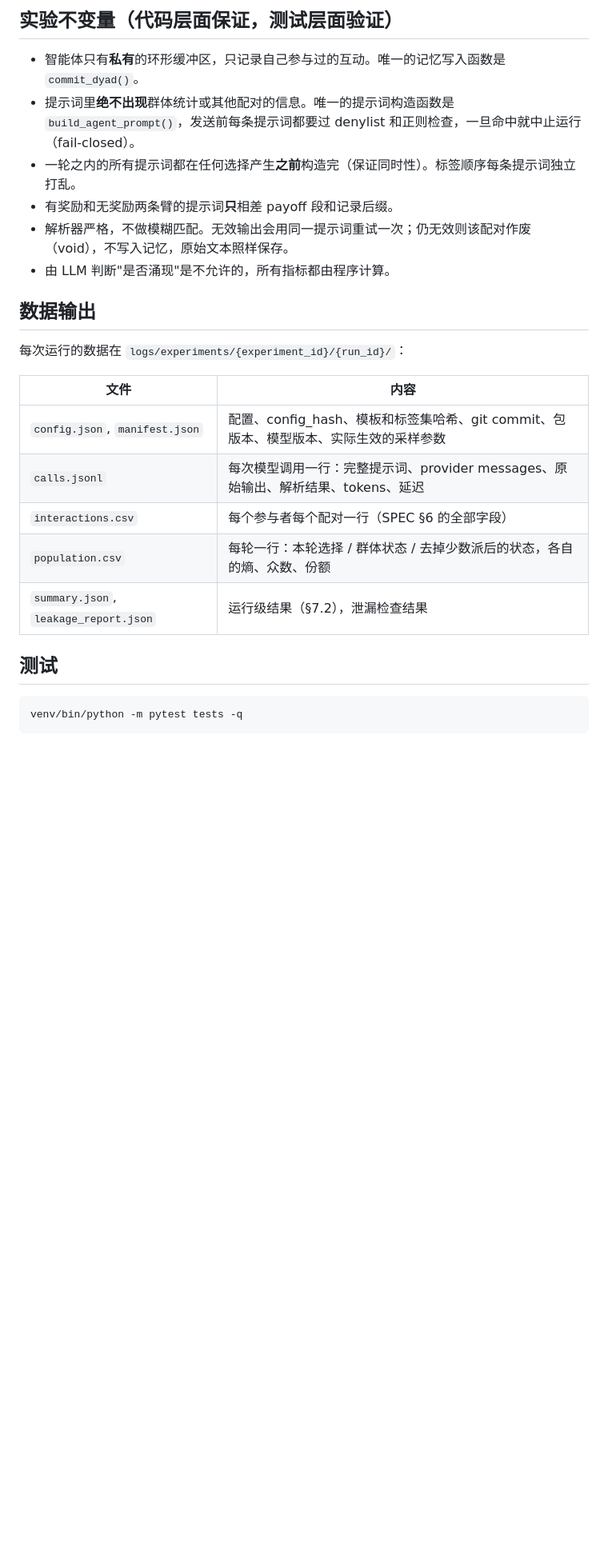
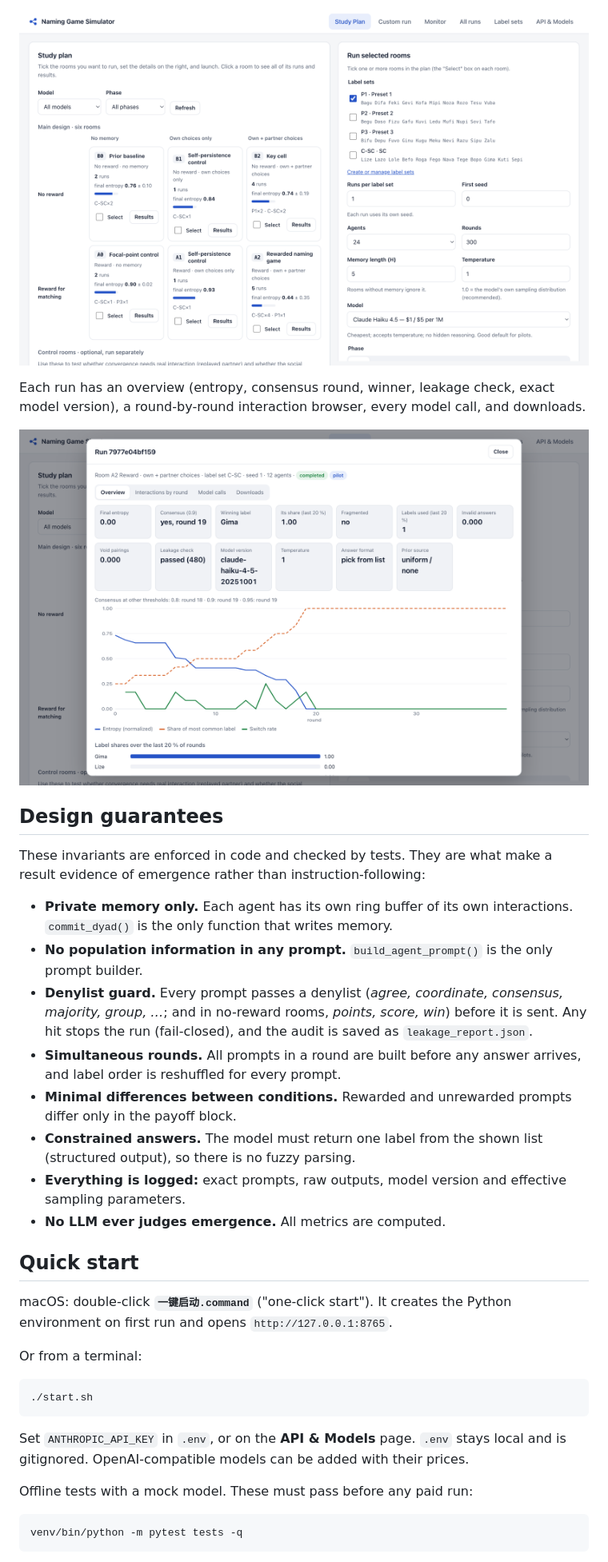
Before and after one commit to Hector-Liu/AI-simulation-1st-edition, a Markdown page: README.md, the part around one of its changes. Shown at 80% size. Rendered like a GitHub page; pictures changed too: docs/assets/ui-run-detail.png (added), docs/assets/ui-study-plan.png (added); blank space fills up the shorter version.

````diff
--- a/README.md
+++ b/README.md
@@ -43,26 +47,36 @@ API 密钥：启动脚本会自动从旧项目 `../concordia-sim-builder/.env`
 
-## 实验不变量（代码层面保证，测试层面验证）
+![Study plan page](docs/assets/ui-study-plan.png)
 
-- 智能体只有**私有**的环形缓冲区，只记录自己参与过的互动。唯一的记忆写入函数是 `commit_dyad()`。
-- 提示词里**绝不出现**群体统计或其他配对的信息。唯一的提示词构造函数是 `build_agent_prompt()`，发送前每条提示词都要过 denylist 和正则检查，一旦命中就中止运行（fail-closed）。
-- 一轮之内的所有提示词都在任何选择产生**之前**构造完（保证同时性）。标签顺序每条提示词独立打乱。
-- 有奖励和无奖励两条臂的提示词**只**相差 payoff 段和记录后缀。
-- 解析器严格，不做模糊匹配。无效输出会用同一提示词重试一次；仍无效则该配对作废（void），不写入记忆，原始文本照样保存。
-- 由 LLM 判断"是否涌现"是不允许的，所有指标都由程序计算。
+Each run has an overview (entropy, consensus round, winner, leakage check, exact model version), a round-by-round interaction browser, every model call, and downloads.
 
-## 数据输出
+![Run detail](docs/assets/ui-run-detail.png)
 
-每次运行的数据在 `logs/experiments/{experiment_id}/{run_id}/`：
+## Design guarantees
 
-| 文件 | 内容 |
-|---|---|
-| `config.json`, `manifest.json` | 配置、config_hash、模板和标签集哈希、git commit、包版本、模型版本、实际生效的采样参数 |
-| `calls.jsonl` | 每次模型调用一行：完整提示词、provider messages、原始输出、解析结果、tokens、延迟 |
-| `interactions.csv` | 每个参与者每个配对一行（SPEC §6 的全部字段） |
-| `population.csv` | 每轮一行：本轮选择 / 群体状态 / 去掉少数派后的状态，各自的熵、众数、份额 |
-| `summary.json`, `leakage_report.json` | 运行级结果（§7.2），泄漏检查结果 |
+These invariants are enforced in code and checked by tests. They are what make a result evidence of emergence rather than instruction-following:
 
-## 测试
+- **Private memory only.** Each agent has its own ring buffer of its own interactions. `commit_dyad()` is the only function that writes memory.
+- **No population information in any prompt.** `build_agent_prompt()` is the only prompt builder.
+- **Denylist guard.** Every prompt passes a denylist (*agree, coordinate, consensus, majority, group, …*; and in no-reward rooms, *points, score, win*) before it is sent. Any hit stops the run (fail-closed), and the audit is saved as `leakage_report.json`.
+- **Simultaneous rounds.** All prompts in a round are built before any answer arrives, and label order is reshuffled for every prompt.
+- **Minimal differences between conditions.** Rewarded and unrewarded prompts differ only in the payoff block.
+- **Constrained answers.** The model must return one label from the shown list (structured output), so there is no fuzzy parsing.
+- **Everything is logged:** exact prompts, raw outputs, model version and effective sampling parameters.
+- **No LLM ever judges emergence.** All metrics are computed.
+
+## Quick start
+
+macOS: double-click **`一键启动.command`** ("one-click start"). It creates the Python environment on first run and opens `http://127.0.0.1:8765`.
+
+Or from a terminal:
+
+```bash
+./start.sh
+```
+
+Set `ANTHROPIC_API_KEY` in `.env`, or on the **API & Models** page. `.env` stays local and is gitignored. OpenAI-compatible models can be added with their prices.
+
+Offline tests with a mock model. These must pass before any paid run:
 
 ```bash
 venv/bin/python -m pytest tests -q
````
Also changed, not shown: other parts of README.md (+83 -44 lines), README.zh-CN.md (added, +93 -0 lines), 3 other files.
